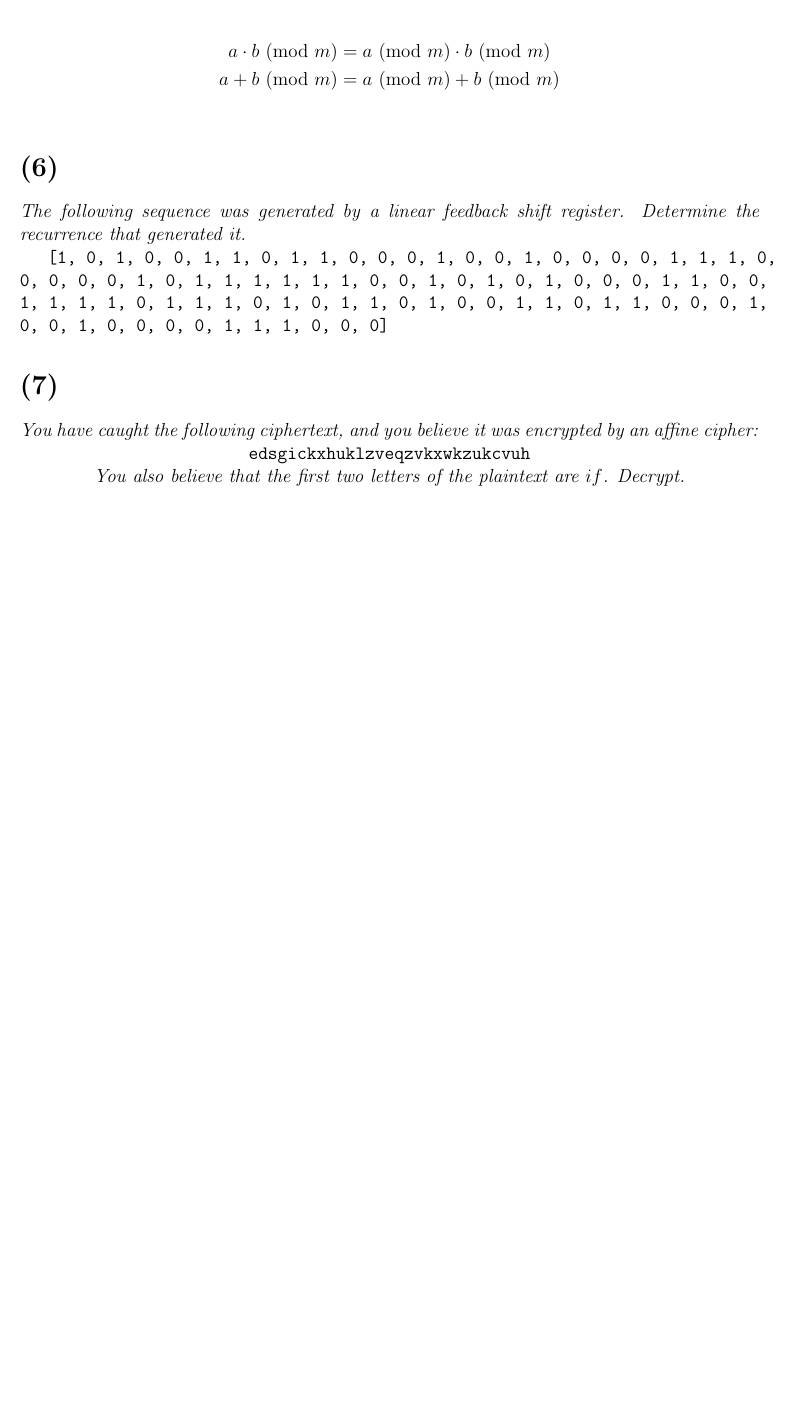
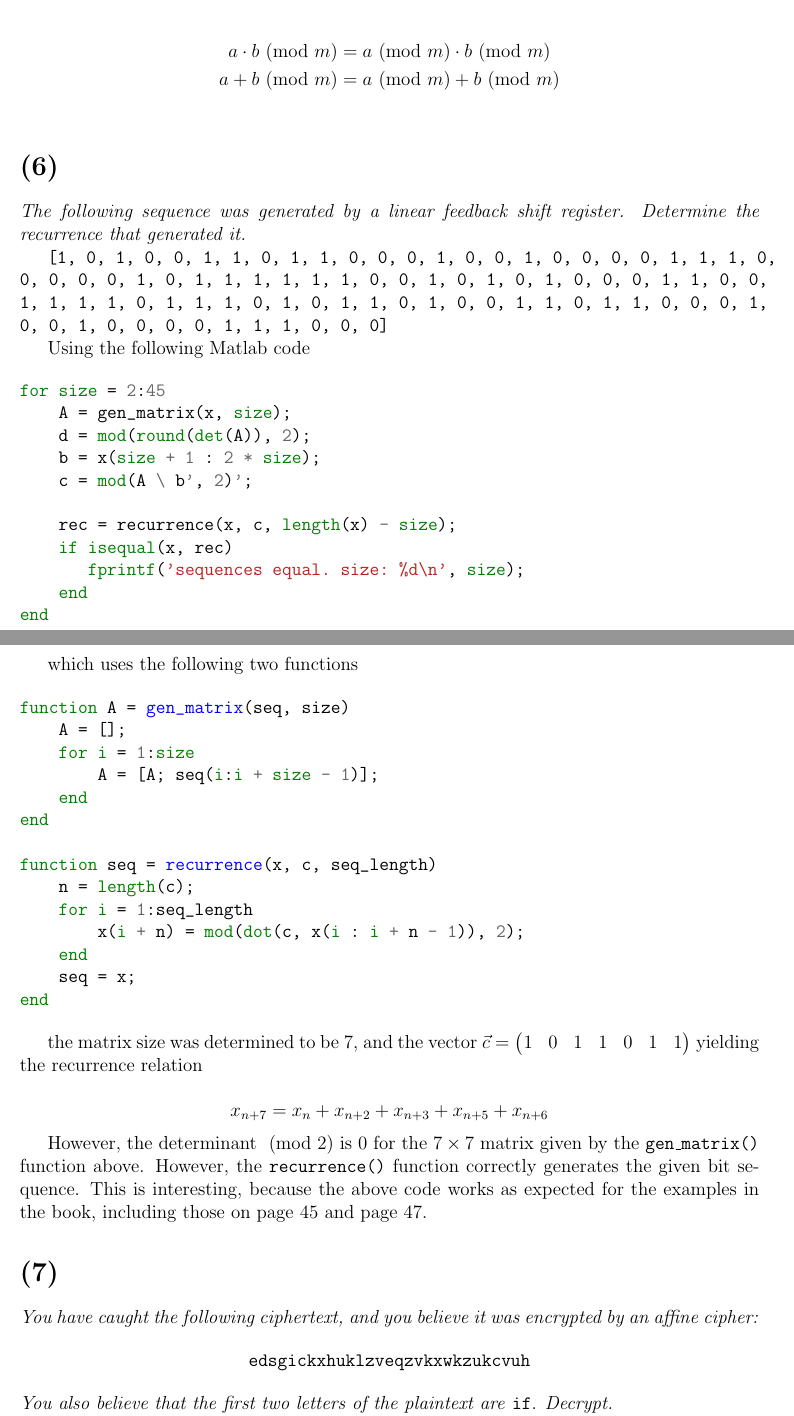
Before and after one commit to Notgnoshi/cryptography, a LaTeX problem sheet (homework/hw1/hw1.tex): part of page 4 of 4 before the commit and two parts of pages 4 and 5 of 6 after it, the two joined at a grey line, cut so that both start at the same text, the shorter picture padded with empty space. Compiled offline with pdfLaTeX.

Commit message:
Finish last two problems

```diff
--- a/homework/hw1/hw1.tex
+++ b/homework/hw1/hw1.tex
@@ -146,8 +146,51 @@ In particular, we have that
 0, 1, 1, 0, 0, 1, 1, 1, 1, 0, 1, 1, 1, 0, 1, 0, 1, 1, 0, 1, 0, 0, 1,
 1, 0, 1, 1, 0, 0, 0, 1, 0, 0, 1, 0, 0, 0, 0, 1, 1, 1, 0, 0, 0]}
 
+Using the following Matlab code
+
+\begin{minted}{matlab}
+for size = 2:45
+    A = gen_matrix(x, size);
+    d = mod(round(det(A)), 2);
+    b = x(size + 1 : 2 * size);
+    c = mod(A \ b', 2)';
+
+    rec = recurrence(x, c, length(x) - size);
+    if isequal(x, rec)
+       fprintf('sequences equal. size: %d\n', size);
+    end
+end
+\end{minted}
+
+which uses the following two functions
+
+\begin{minted}{matlab}
+function A = gen_matrix(seq, size)
+    A = [];
+    for i = 1:size
+        A = [A; seq(i:i + size - 1)];
+    end
+end
+
+function seq = recurrence(x, c, seq_length)
+    n = length(c);
+    for i = 1:seq_length
+        x(i + n) = mod(dot(c, x(i : i + n - 1)), 2);
+    end
+    seq = x;
+end
+\end{minted}
+
+the matrix size was determined to be $7$, and the vector $\vec{c} = \begin{pmatrix}1 & 0 & 1 & 1 & 0 & 1 & 1\end{pmatrix}$ yielding the recurrence relation
+
+$$x_{n + 7} = x_n + x_{n + 2} + x_{n + 3} + x_{n + 5} + x_{n + 6}$$
+
+However, the determinant $\pmod{2}$ is $0$ for the $7\times 7$ matrix given by the \texttt{gen\textunderscore{}matrix()} function above. However, the \texttt{recurrence()} function correctly generates the given bit sequence. This is interesting, because the above code works as expected for the examples in the book, including those on page 45 and page 47.
+
 \section*{(7)} \textit{You have caught the following ciphertext, and you believe it was encrypted by an affine cipher:}
 
-    \centering{\texttt{edsgickxhuklzveqzvkxwkzukcvuh}}
+\begin{center}
+\texttt{edsgickxhuklzveqzvkxwkzukcvuh}
+\end{center}
 
-\textit{You also believe that the first two letters of the plaintext are $if$. Decrypt.}
+\noindent\textit{You also believe that the first two letters of the plaintext are} \texttt{if}. \textit{Decrypt.}
@@ -154,2 +214,11 @@ In particular, we have that
+\begin{minted}{matlab}
+>>> from crypto import AffineCipher
+>>> cipher = 'edsgickxhuklzveqzvkxwkzukcvuh'
+>>> affine = AffineCipher(a=9, b=10)
+>>> affine.encrypt('if')
+'ed'
+>>> affine.decrypt(cipher)
+'ifyoucanreadthisthankateacher'
+\end{minted}
 
 \end{document}
```
Also changed, not shown: homework/hw1/hw1.tex (17 more changed lines), 2 other files.
